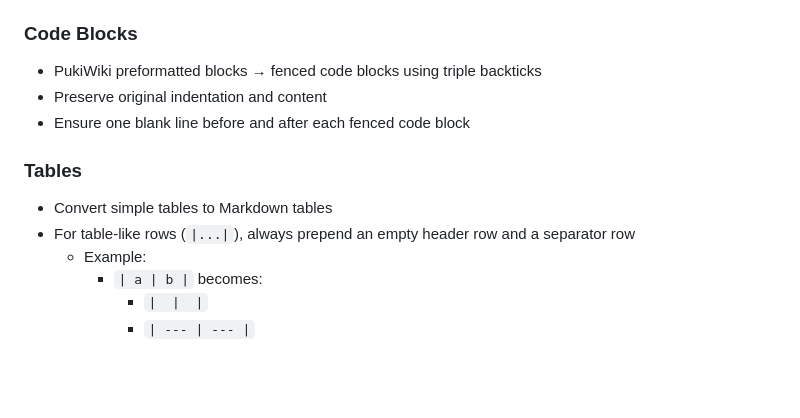
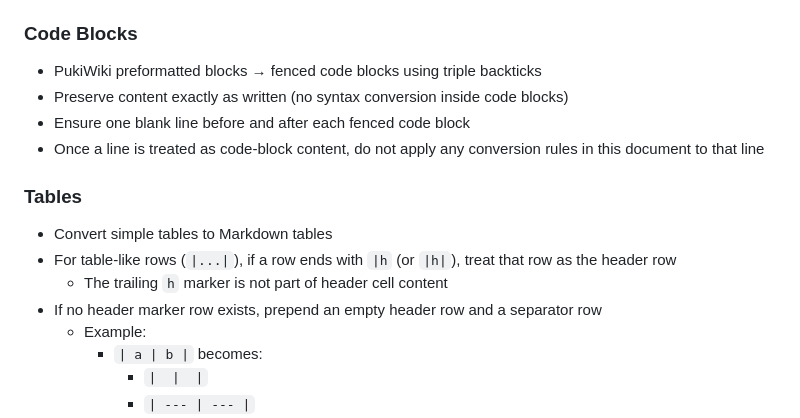
Before and after one commit to fukuchiharuki/wiki, a Markdown page: README.md, the part around the change. GitHub-like rendering; blank space fills up the shorter version.

Commit message:
Improve 表組みのヘッダを判定できる

```diff
--- a/README.md
+++ b/README.md
@@ -81,12 +81,15 @@ Content here
 ### Code Blocks
 - PukiWiki preformatted blocks
   → fenced code blocks using triple backticks
-- Preserve original indentation and content
+- Preserve content exactly as written (no syntax conversion inside code blocks)
 - Ensure one blank line before and after each fenced code block
+- Once a line is treated as code-block content, do not apply any conversion rules in this document to that line
 
 ### Tables
 - Convert simple tables to Markdown tables
-- For table-like rows (`|...|`), always prepend an empty header row and a separator row
+- For table-like rows (`|...|`), if a row ends with `|h` (or `|h|`), treat that row as the header row
+  - The trailing `h` marker is not part of header cell content
+- If no header marker row exists, prepend an empty header row and a separator row
   - Example:
     - `| a | b |` becomes:
       - `|  |  |`
```
